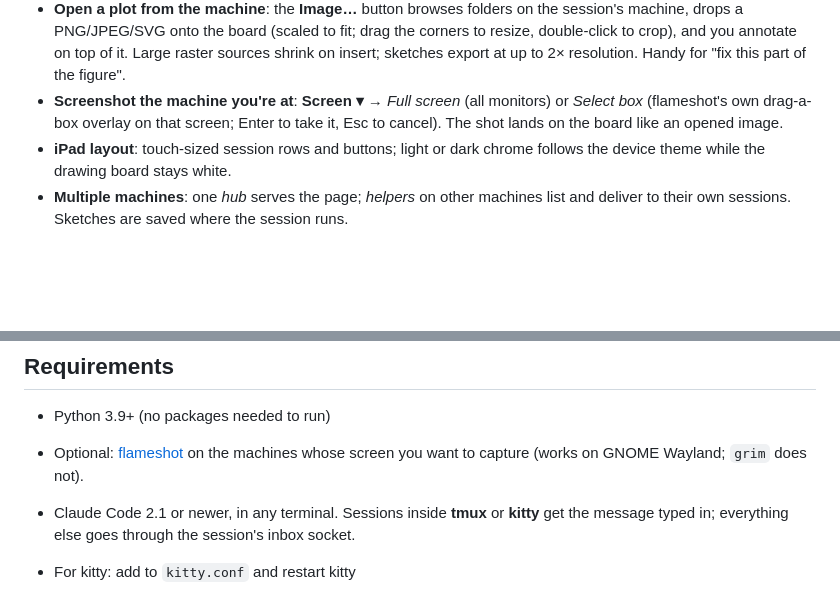
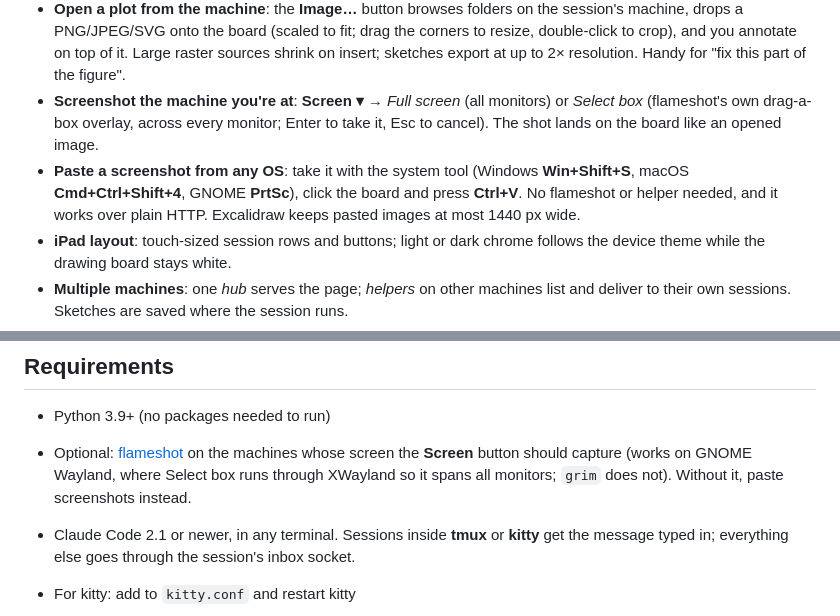
Before and after one commit to sagunkayastha/sketchpad, a Markdown page: README.md, 2 parts joined by grey strips. Rendered like a GitHub page; blank space fills up the shorter version.

Commit message:
readme: paste screenshots from any OS; flameshot optional; box spans all monitors
Co-Authored-By: Claude Opus 5.5 <noreply@anthropic.com>

```diff
--- a/README.md
+++ b/README.md
@@ -27,8 +27,12 @@ image on its next turn.
   shrink on insert; sketches export at up to 2× resolution. Handy for "fix this part of
   the figure".
 - **Screenshot the machine you're at**: **Screen ▾** → *Full screen* (all monitors) or
-  *Select box* (flameshot's own drag-a-box overlay on that screen; Enter to take it, Esc
-  to cancel). The shot lands on the board like an opened image.
+  *Select box* (flameshot's own drag-a-box overlay, across every monitor; Enter to take
+  it, Esc to cancel). The shot lands on the board like an opened image.
+- **Paste a screenshot from any OS**: take it with the system tool (Windows **Win+Shift+S**,
+  macOS **Cmd+Ctrl+Shift+4**, GNOME **PrtSc**), click the board and press **Ctrl+V**. No
+  flameshot or helper needed, and it works over plain HTTP. Excalidraw keeps pasted
+  images at most 1440 px wide.
 - **iPad layout**: touch-sized session rows and buttons; light or dark chrome follows
   the device theme while the drawing board stays white.
 - **Multiple machines**: one *hub* serves the page; *helpers* on other machines list and
@@ -68,8 +72,9 @@ in that terminal.
 ## Requirements
 
 - Python 3.9+ (no packages needed to run)
-- Optional: [flameshot](https://flameshot.org) on the machines whose screen you want to
-  capture (works on GNOME Wayland; `grim` does not).
+- Optional: [flameshot](https://flameshot.org) on the machines whose screen the **Screen**
+  button should capture (works on GNOME Wayland, where Select box runs through XWayland so
+  it spans all monitors; `grim` does not). Without it, paste screenshots instead.
 - Claude Code 2.1 or newer, in any terminal. Sessions inside **tmux** or **kitty** get
   the message typed in; everything else goes through the session's inbox socket.
 - For kitty: add to `kitty.conf` and restart kitty
```
